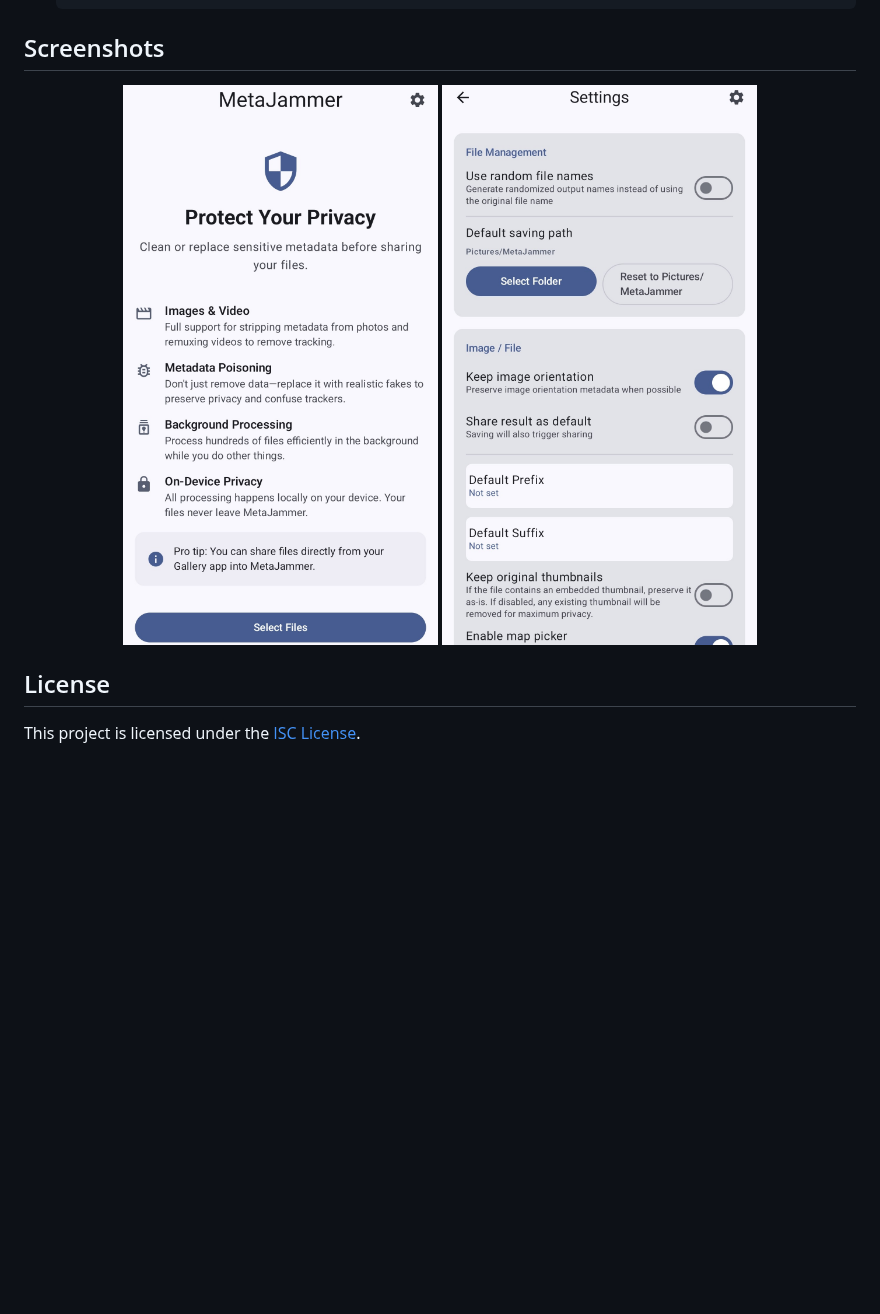
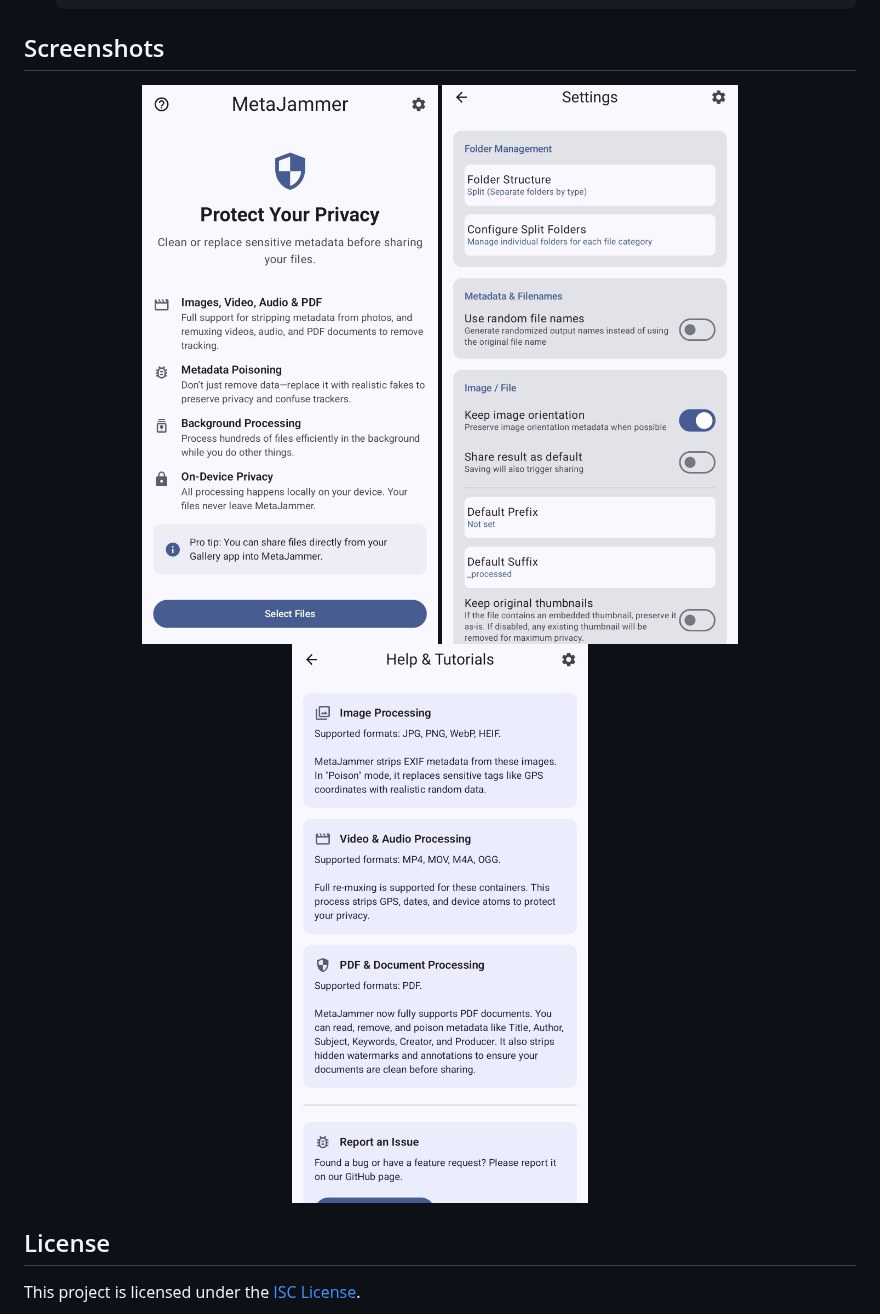
Before and after one commit to GabryDX/MetaJammer, a Markdown page: README.md, the part around the change. Drawn GitHub-style; pictures changed too: images/screenshots/help_screen.jpg (added), images/screenshots/home_screen.jpg, images/screenshots/settings_screen.jpg; blank space fills up the shorter version.

Commit message:
Update screenshots and add help screen to README

```diff
--- a/README.md
+++ b/README.md
@@ -56,6 +56,7 @@ To verify the authenticity and integrity of MetaJammer APKs, you can use [AppVer
 <p align="center">
   <img src="images/screenshots/home_screen.jpg" alt="Home Screen" width="320"/>
   <img src="images/screenshots/settings_screen.jpg" alt="Settings Screen" width="320"/>
+<img src="images/screenshots/help_screen.jpg" alt="Help Screen" width="320"/>
 </p>
 
 ## License
```
